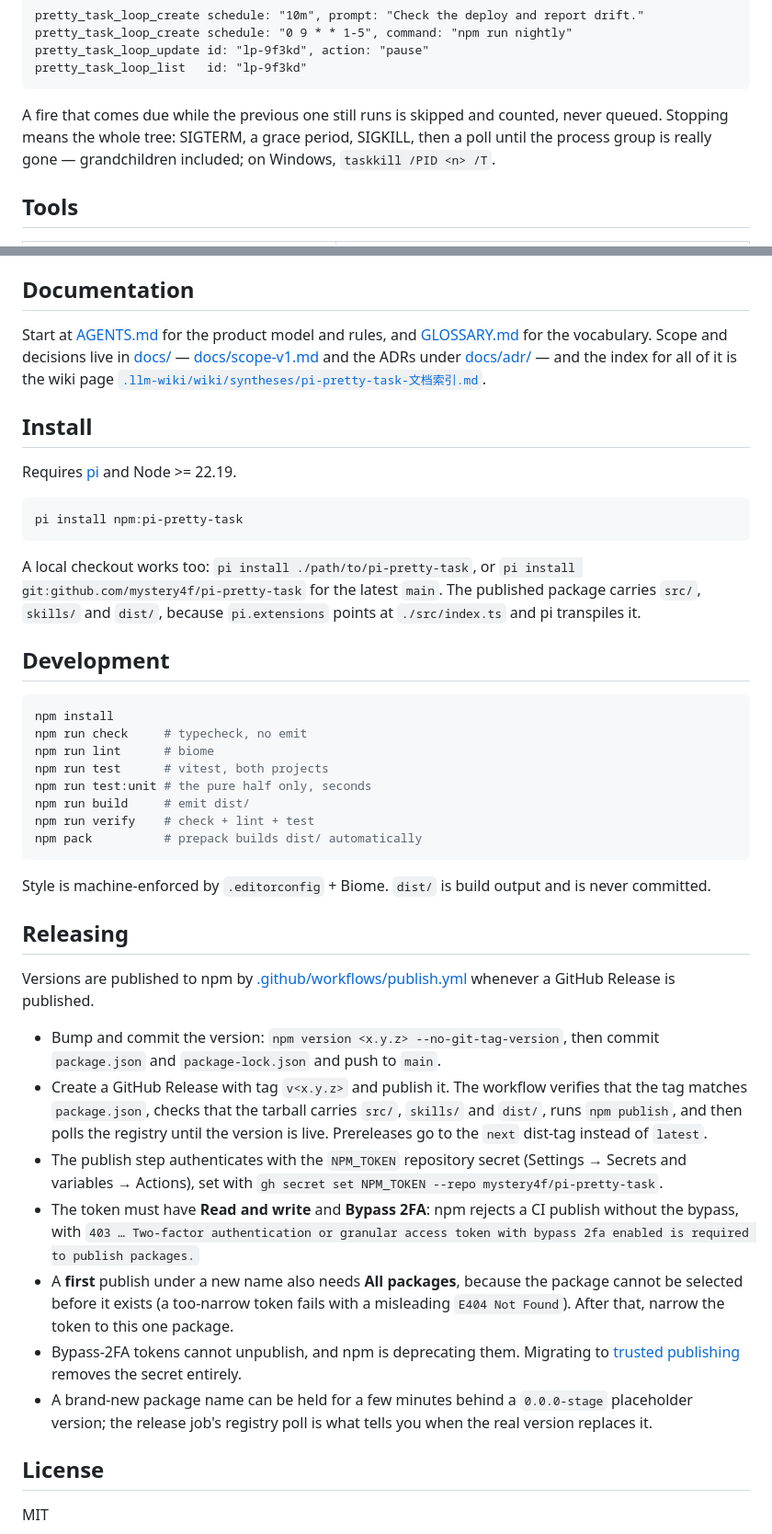
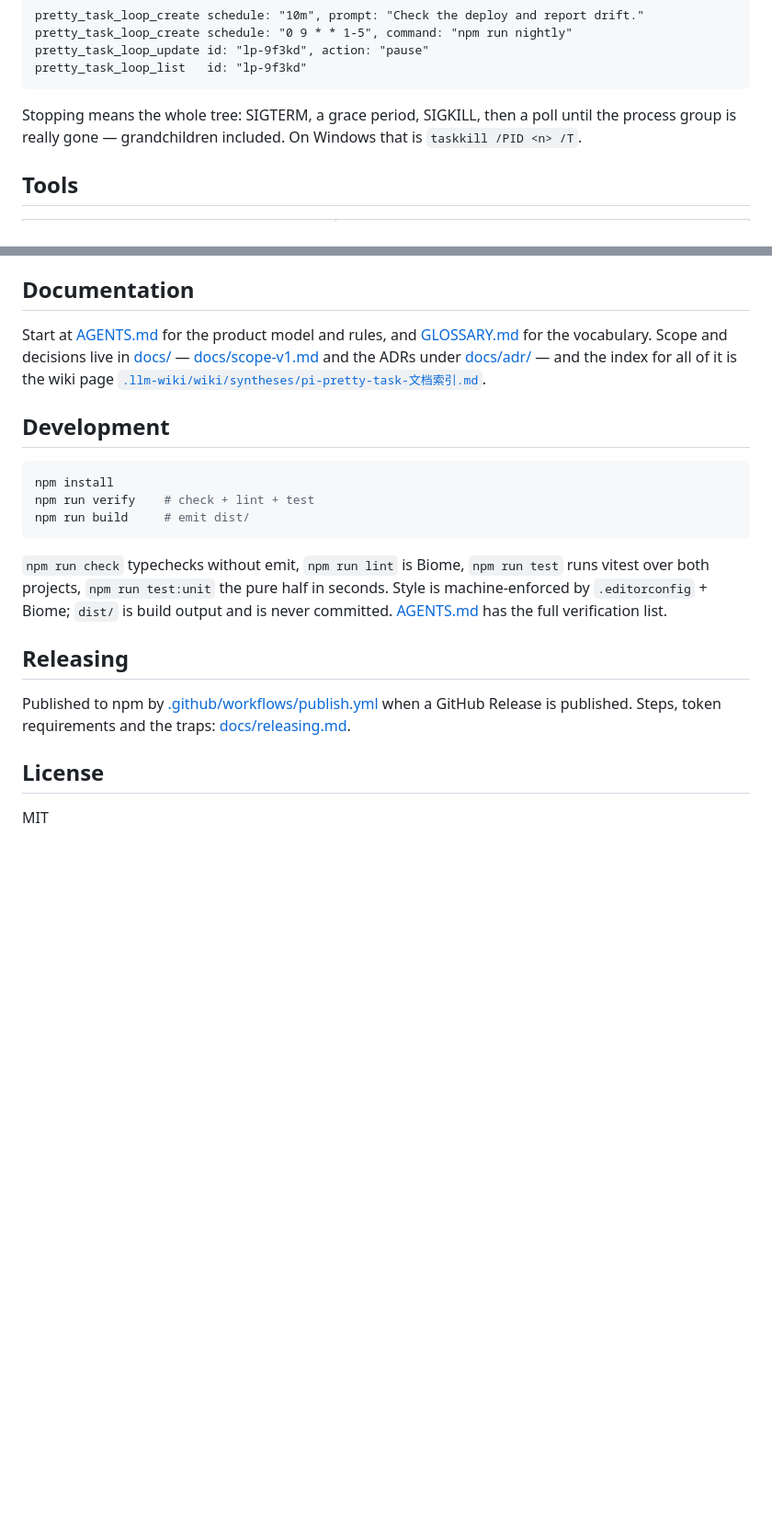
Before and after one commit to mystery4f/pi-pretty-task, a Markdown page: README.md, 2 parts joined by grey strips. Shown at 92% size. Drawn GitHub-style; blank space fills up the shorter version.

````diff
--- a/README.md
+++ b/README.md
@@ -52,7 +67,7 @@ pretty_task_loop_update id: "lp-9f3kd", action: "pause"
 pretty_task_loop_list   id: "lp-9f3kd"
 ```
 
-A fire that comes due while the previous one still runs is skipped and counted, never queued. Stopping means the whole tree: SIGTERM, a grace period, SIGKILL, then a poll until the process group is really gone — grandchildren included; on Windows, `taskkill /PID <n> /T`.
+Stopping means the whole tree: SIGTERM, a grace period, SIGKILL, then a poll until the process group is really gone — grandchildren included. On Windows that is `taskkill /PID <n> /T`.
 
 ## Tools
 
@@ -87,42 +102,19 @@ Full detail, including the shell rules, decoding order and per-call `cwd`/`env`:
 
 Start at [AGENTS.md](AGENTS.md) for the product model and rules, and [GLOSSARY.md](GLOSSARY.md) for the vocabulary. Scope and decisions live in [docs/](docs/) — [docs/scope-v1.md](docs/scope-v1.md) and the ADRs under [docs/adr/](docs/adr/) — and the index for all of it is the wiki page [`.llm-wiki/wiki/syntheses/pi-pretty-task-文档索引.md`](.llm-wiki/wiki/syntheses/pi-pretty-task-文档索引.md).
 
-## Install
-
-Requires [pi](https://github.com/earendil-works/pi) and Node >= 22.19.
-
-```bash
-pi install npm:pi-pretty-task
-```
-
-A local checkout works too: `pi install ./path/to/pi-pretty-task`, or `pi install git:github.com/mystery4f/pi-pretty-task` for the latest `main`. The published package carries `src/`, `skills/` and `dist/`, because `pi.extensions` points at `./src/index.ts` and pi transpiles it.
-
 ## Development
 
 ```bash
 npm install
-npm run check     # typecheck, no emit
-npm run lint      # biome
-npm run test      # vitest, both projects
-npm run test:unit # the pure half only, seconds
+npm run verify    # check + lint + test
 npm run build     # emit dist/
-npm run verify    # check + lint + test
-npm pack          # prepack builds dist/ automatically
 ```
 
-Style is machine-enforced by `.editorconfig` + Biome. `dist/` is build output and is never committed.
+`npm run check` typechecks without emit, `npm run lint` is Biome, `npm run test` runs vitest over both projects, `npm run test:unit` the pure half in seconds. Style is machine-enforced by `.editorconfig` + Biome; `dist/` is build output and is never committed. [AGENTS.md](AGENTS.md) has the full verification list.
 
 ## Releasing
 
-Versions are published to npm by [.github/workflows/publish.yml](.github/workflows/publish.yml) whenever a GitHub Release is published.
-
-- Bump and commit the version: `npm version <x.y.z> --no-git-tag-version`, then commit `package.json` and `package-lock.json` and push to `main`.
-- Create a GitHub Release with tag `v<x.y.z>` and publish it. The workflow verifies that the tag matches `package.json`, checks that the tarball carries `src/`, `skills/` and `dist/`, runs `npm publish`, and then polls the registry until the version is live. Prereleases go to the `next` dist-tag instead of `latest`.
-- The publish step authenticates with the `NPM_TOKEN` repository secret (Settings → Secrets and variables → Actions), set with `gh secret set NPM_TOKEN --repo mystery4f/pi-pretty-task`.
-- The token must have **Read and write** and **Bypass 2FA**: npm rejects a CI publish without the bypass, with `403 … Two-factor authentication or granular access token with bypass 2fa enabled is required to publish packages.`
-- A **first** publish under a new name also needs **All packages**, because the package cannot be selected before it exists (a too-narrow token fails with a misleading `E404 Not Found`). After that, narrow the token to this one package.
-- Bypass-2FA tokens cannot unpublish, and npm is deprecating them. Migrating to [trusted publishing](https://docs.npmjs.com/trusted-publishers/) removes the secret entirely.
-- A brand-new package name can be held for a few minutes behind a `0.0.0-stage` placeholder version; the release job's registry poll is what tells you when the real version replaces it.
+Published to npm by [.github/workflows/publish.yml](.github/workflows/publish.yml) when a GitHub Release is published. Steps, token requirements and the traps: [docs/releasing.md](docs/releasing.md).
 
 ## License
 
````
Also changed, not shown: other parts of README.md (+39 -24 lines), docs/releasing.md (added, +36 -0 lines), docs/preview.png (added), 1 other file.
